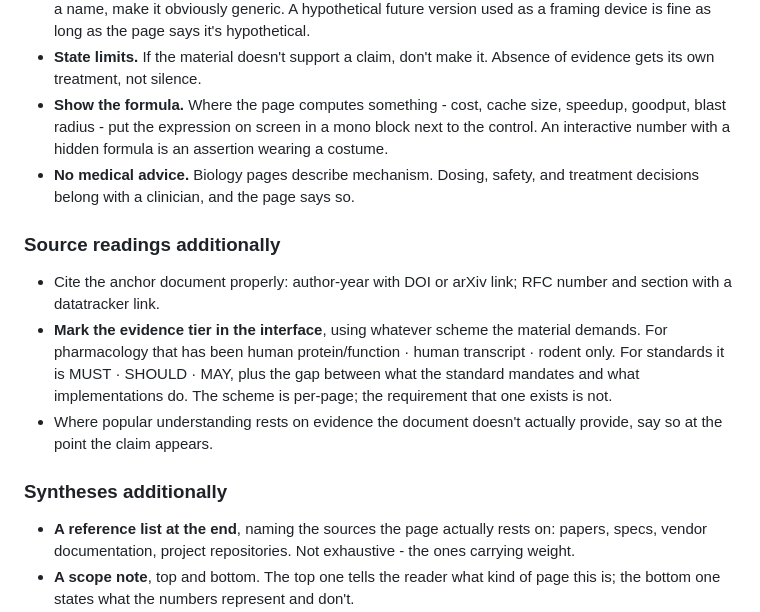
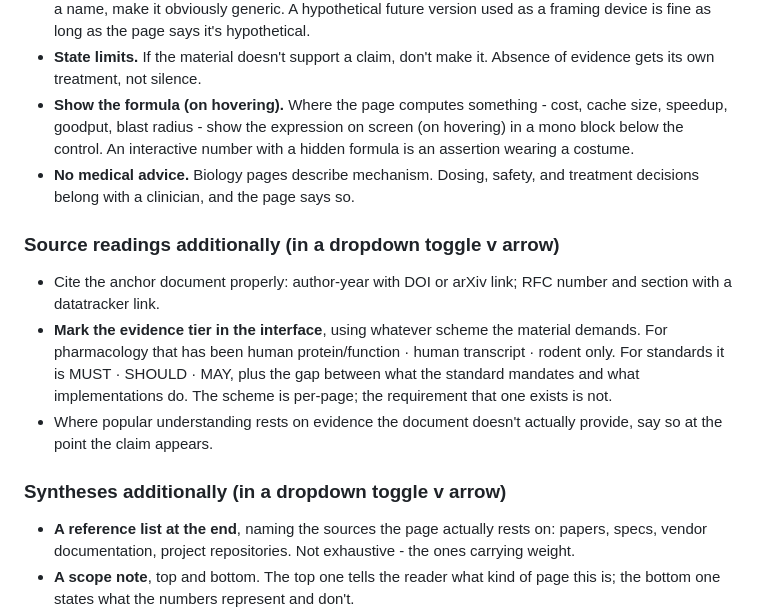
Before and after one commit to CristiVlad25/cristivlad25.github.io, a Markdown page: CLAUDE.md, the part around the change. Rendered like a GitHub page.

Commit message:
Revise sections on formulas and source readings
Updated formatting and wording for clarity in CLAUDE.md.

```diff
--- a/CLAUDE.md
+++ b/CLAUDE.md
@@ -138,14 +138,14 @@ subject demands it, but nav, rules, and body text stay on these tokens.
   the page says it's hypothetical.
 - **State limits.** If the material doesn't support a claim, don't make it. Absence
   of evidence gets its own treatment, not silence.
-- **Show the formula.** Where the page computes something - cost, cache size,
-  speedup, goodput, blast radius - put the expression on screen in a mono block next
-  to the control. An interactive number with a hidden formula is an assertion wearing
+- **Show the formula (on hovering).** Where the page computes something - cost, cache size,
+  speedup, goodput, blast radius - show the expression on screen (on hovering) in a mono block below
+  the control. An interactive number with a hidden formula is an assertion wearing
   a costume.
 - **No medical advice.** Biology pages describe mechanism. Dosing, safety, and
   treatment decisions belong with a clinician, and the page says so.
 
-### Source readings additionally
+### Source readings additionally (in a dropdown toggle v arrow)
 
 - Cite the anchor document properly: author-year with DOI or arXiv link; RFC number
   and section with a datatracker link.
@@ -157,7 +157,7 @@ subject demands it, but nav, rules, and body text stay on these tokens.
 - Where popular understanding rests on evidence the document doesn't actually
   provide, say so at the point the claim appears.
 
-### Syntheses additionally
+### Syntheses additionally (in a dropdown toggle v arrow)
 
 - **A reference list at the end**, naming the sources the page actually rests on:
   papers, specs, vendor documentation, project repositories. Not exhaustive -
```
